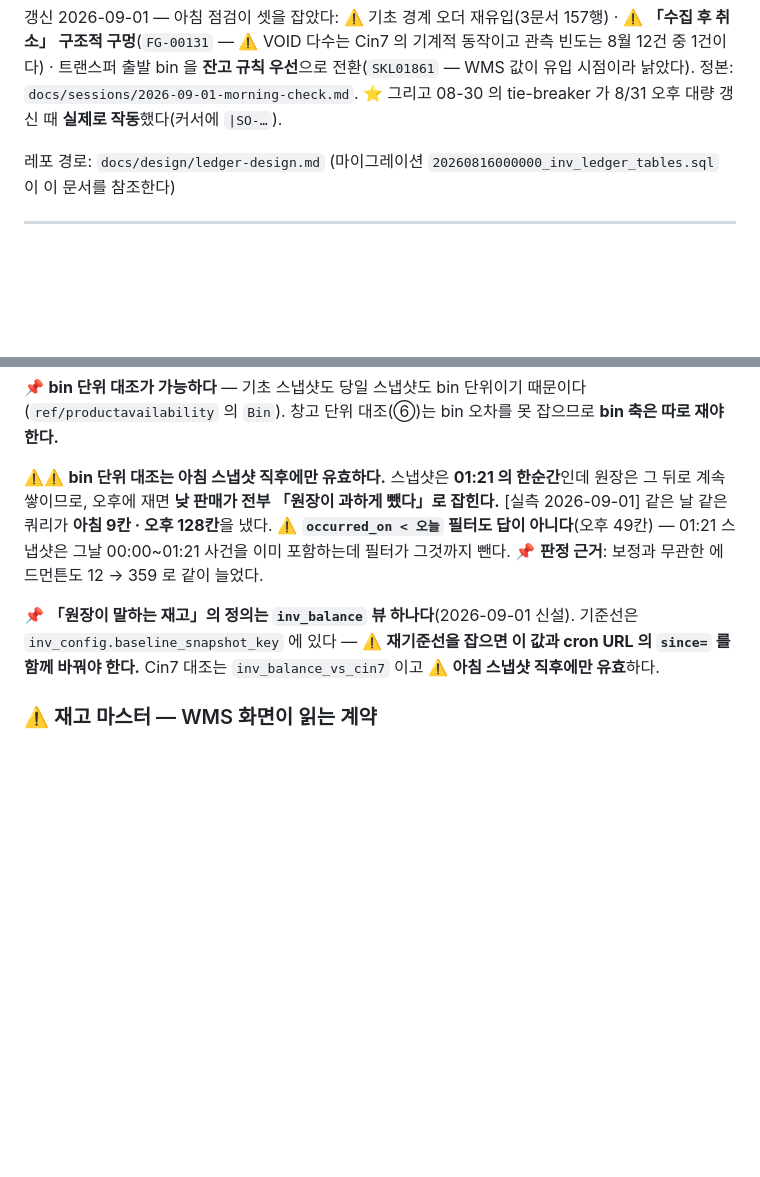
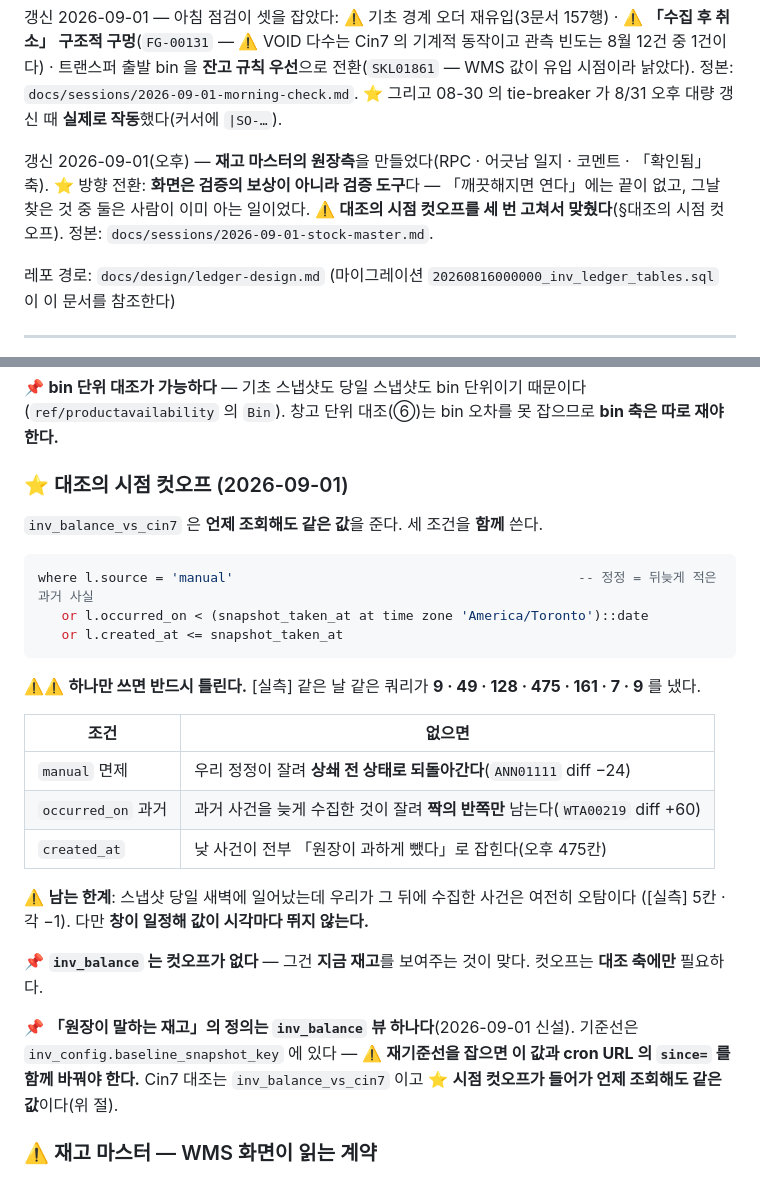
Before and after one commit to asungtrading/asung-wms, a Markdown page: docs/design/ledger-design.md, 2 parts joined by grey strips. GitHub-like rendering; blank space fills up the shorter version.

````diff
--- a/docs/design/ledger-design.md
+++ b/docs/design/ledger-design.md
@@ -45,6 +45,12 @@ VOID 된 SO). 정본: `docs/sessions/2026-08-31-transfer-departure-bin.md`.
 트랜스퍼 출발 bin 을 **잔고 규칙 우선**으로 전환(`SKL01861` — WMS 값이 유입 시점이라 낡았다).
 정본: `docs/sessions/2026-09-01-morning-check.md`.
 ⭐ 그리고 08-30 의 tie-breaker 가 8/31 오후 대량 갱신 때 **실제로 작동**했다(커서에 `|SO-…`).
+
+갱신 2026-09-01(오후) — **재고 마스터의 원장측**을 만들었다(RPC · 어긋남 일지 · 코멘트 ·
+「확인됨」 축). ⭐ 방향 전환: **화면은 검증의 보상이 아니라 검증 도구**다 —
+「깨끗해지면 연다」에는 끝이 없고, 그날 찾은 것 중 둘은 사람이 이미 아는 일이었다.
+⚠️ **대조의 시점 컷오프를 세 번 고쳐서 맞췄다**(§대조의 시점 컷오프). 정본:
+`docs/sessions/2026-09-01-stock-master.md`.
 
 레포 경로: `docs/design/ledger-design.md`
 (마이그레이션 `20260816000000_inv_ledger_tables.sql` 이 이 문서를 참조한다)
@@ -530,17 +536,35 @@ Cin7 조정은 **매니저 실사 기준**으로 이뤄진다. [실물] PO-01117
 (`ref/productavailability` 의 `Bin`). 창고 단위 대조(⑥)는 bin 오차를 못 잡으므로
 **bin 축은 따로 재야 한다.**
 
-⚠️⚠️ **bin 단위 대조는 아침 스냅샷 직후에만 유효하다.**
-스냅샷은 **01:21 의 한순간**인데 원장은 그 뒤로 계속 쌓이므로, 오후에 재면 **낮 판매가 전부
-「원장이 과하게 뺐다」로 잡힌다.** [실측 2026-09-01] 같은 날 같은 쿼리가 **아침 9칸 · 오후
-128칸**을 냈다. ⚠️ **`occurred_on < 오늘` 필터도 답이 아니다**(오후 49칸) — 01:21 스냅샷은
-그날 00:00~01:21 사건을 이미 포함하는데 필터가 그것까지 뺀다.
-📌 **판정 근거**: 보정과 무관한 에드먼튼도 12 → 359 로 같이 늘었다.
+### ⭐ 대조의 시점 컷오프 (2026-09-01)
+
+`inv_balance_vs_cin7` 은 **언제 조회해도 같은 값**을 준다. 세 조건을 **함께** 쓴다.
+
+```sql
+where l.source = 'manual'                                            -- 정정 = 뒤늦게 적은 과거 사실
+   or l.occurred_on < (snapshot_taken_at at time zone 'America/Toronto')::date
+   or l.created_at <= snapshot_taken_at
+```
+
+⚠️⚠️ **하나만 쓰면 반드시 틀린다.** [실측] 같은 날 같은 쿼리가
+**9 · 49 · 128 · 475 · 161 · 7 · 9** 를 냈다.
+
+| 조건 | 없으면 |
+|---|---|
+| `manual` 면제 | 우리 정정이 잘려 **상쇄 전 상태로 되돌아간다**(`ANN01111` diff −24) |
+| `occurred_on` 과거 | 과거 사건을 늦게 수집한 것이 잘려 **짝의 반쪽만** 남는다(`WTA00219` diff +60) |
+| `created_at` | 낮 사건이 전부 「원장이 과하게 뺐다」로 잡힌다(오후 475칸) |
+
+⚠️ **남는 한계**: 스냅샷 당일 새벽에 일어났는데 우리가 그 뒤에 수집한 사건은 여전히 오탐이다
+([실측] 5칸 · 각 −1). 다만 **창이 일정해 값이 시각마다 뛰지 않는다.**
+
+📌 **`inv_balance` 는 컷오프가 없다** — 그건 **지금 재고**를 보여주는 것이 맞다.
+컷오프는 **대조 축에만** 필요하다.
 
 📌 **「원장이 말하는 재고」의 정의는 `inv_balance` 뷰 하나다**(2026-09-01 신설).
 기준선은 `inv_config.baseline_snapshot_key` 에 있다 —
 ⚠️ **재기준선을 잡으면 이 값과 cron URL 의 `since=` 를 함께 바꿔야 한다.**
-Cin7 대조는 `inv_balance_vs_cin7` 이고 ⚠️ **아침 스냅샷 직후에만 유효**하다.
+Cin7 대조는 `inv_balance_vs_cin7` 이고 ⭐ **시점 컷오프가 들어가 언제 조회해도 같은 값**이다(위 절).
 
 ### ⚠️ 재고 마스터 — WMS 화면이 읽는 계약
 
````
Also changed, not shown: docs/sessions/2026-09-01-stock-master.md (added, +236 -0 lines), 1 other file.
